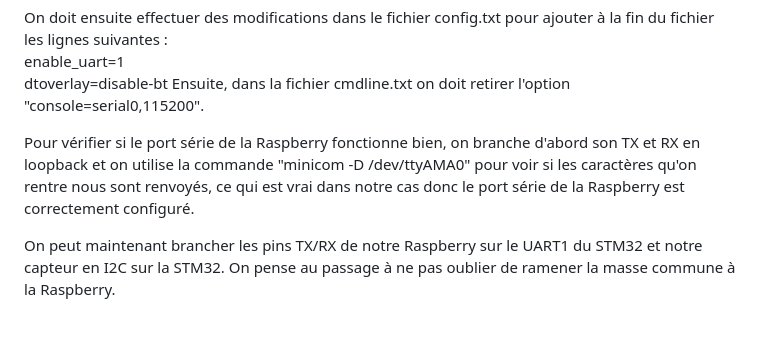
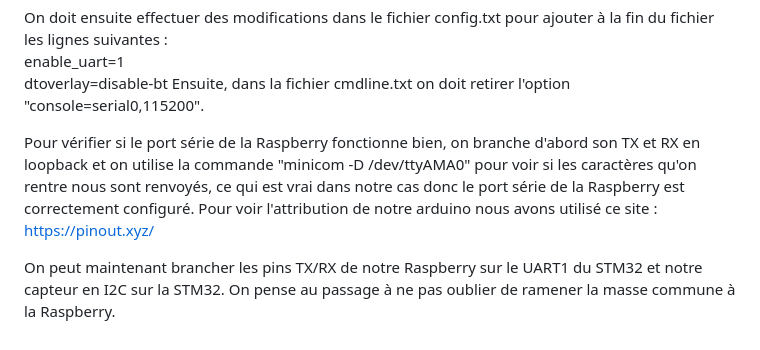
Before and after one commit to OliverBELLIARD/capteurs_reseau_VO, a Markdown page: README.md, the part around the change. Drawn GitHub-style.

```diff
--- a/README.md
+++ b/README.md
@@ -268,6 +268,6 @@ enable_uart=1
 dtoverlay=disable-bt
 Ensuite, dans la fichier cmdline.txt on doit retirer l'option "console=serial0,115200".
 
-Pour vérifier si le port série de la Raspberry fonctionne bien, on branche d'abord son TX et RX en loopback et on utilise la commande "minicom -D /dev/ttyAMA0" pour voir si les caractères qu'on rentre nous sont renvoyés, ce qui est vrai dans notre cas donc le port série de la Raspberry est correctement configuré.
+Pour vérifier si le port série de la Raspberry fonctionne bien, on branche d'abord son TX et RX en loopback et on utilise la commande "minicom -D /dev/ttyAMA0" pour voir si les caractères qu'on rentre nous sont renvoyés, ce qui est vrai dans notre cas donc le port série de la Raspberry est correctement configuré. Pour voir l'attribution de notre arduino nous avons utilisé ce site : https://pinout.xyz/
 
 On peut maintenant brancher les pins TX/RX de notre Raspberry sur le UART1 du STM32 et notre capteur en I2C sur la STM32. On pense au passage à ne pas oublier de ramener la masse commune à la Raspberry.
```
